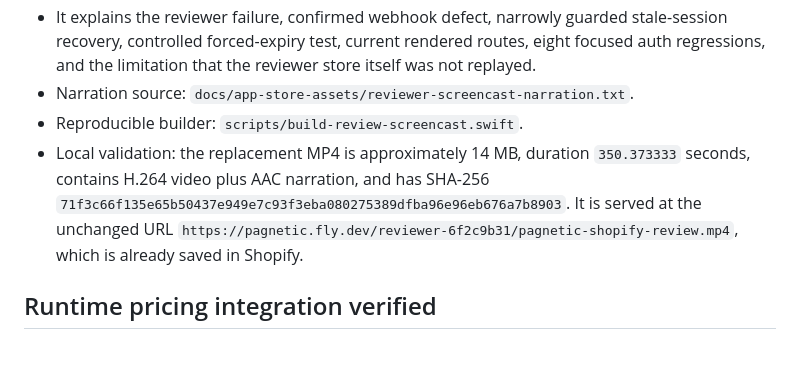
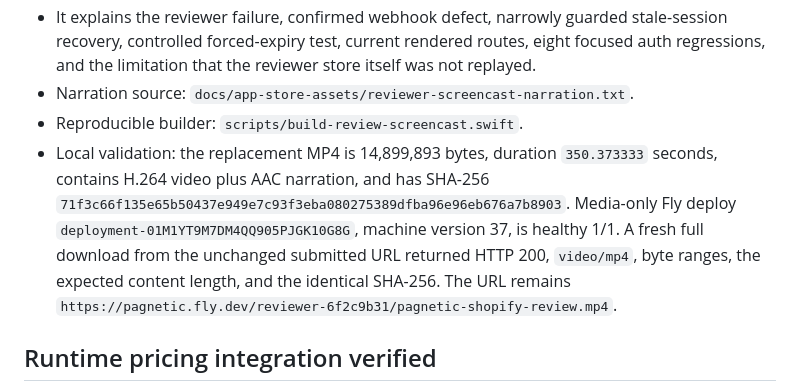
Before and after one commit to flapp-ai/pagnetic, a Markdown page: docs/67-shopify-submission-checkpoint.md, the part around the change. Rendered like a GitHub page; blank space fills up the shorter version.

Commit message:
record deployed post-fix reviewer proof

```diff
--- a/docs/67-shopify-submission-checkpoint.md
+++ b/docs/67-shopify-submission-checkpoint.md
@@ -39,7 +39,7 @@ The receipt also confirms English as primary and limited App Store visibility: w
 - It explains the reviewer failure, confirmed webhook defect, narrowly guarded stale-session recovery, controlled forced-expiry test, current rendered routes, eight focused auth regressions, and the limitation that the reviewer store itself was not replayed.
 - Narration source: `docs/app-store-assets/reviewer-screencast-narration.txt`.
 - Reproducible builder: `scripts/build-review-screencast.swift`.
-- Local validation: the replacement MP4 is approximately 14 MB, duration `350.373333` seconds, contains H.264 video plus AAC narration, and has SHA-256 `71f3c66f135e65b50437e949e7c93f3eba080275389dfba96e96eb676a7b8903`. It is served at the unchanged URL `https://pagnetic.fly.dev/reviewer-6f2c9b31/pagnetic-shopify-review.mp4`, which is already saved in Shopify.
+- Local validation: the replacement MP4 is 14,899,893 bytes, duration `350.373333` seconds, contains H.264 video plus AAC narration, and has SHA-256 `71f3c66f135e65b50437e949e7c93f3eba080275389dfba96e96eb676a7b8903`. Media-only Fly deploy `deployment-01M1YT9M7DM4QQ905PJGK10G8G`, machine version 37, is healthy 1/1. A fresh full download from the unchanged submitted URL returned HTTP 200, `video/mp4`, byte ranges, the expected content length, and the identical SHA-256. The URL remains `https://pagnetic.fly.dev/reviewer-6f2c9b31/pagnetic-shopify-review.mp4`.
 
 ## Runtime pricing integration verified
 
```
